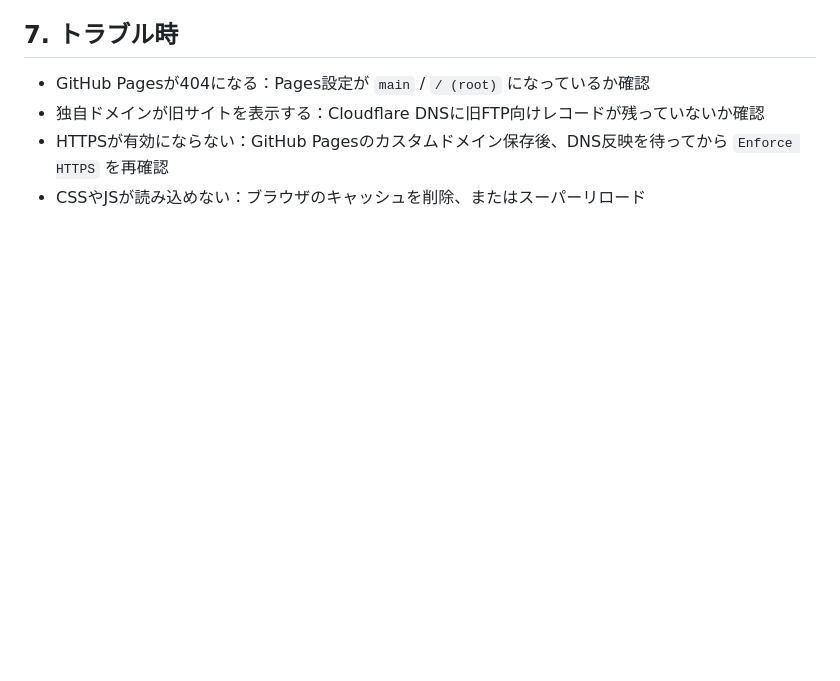
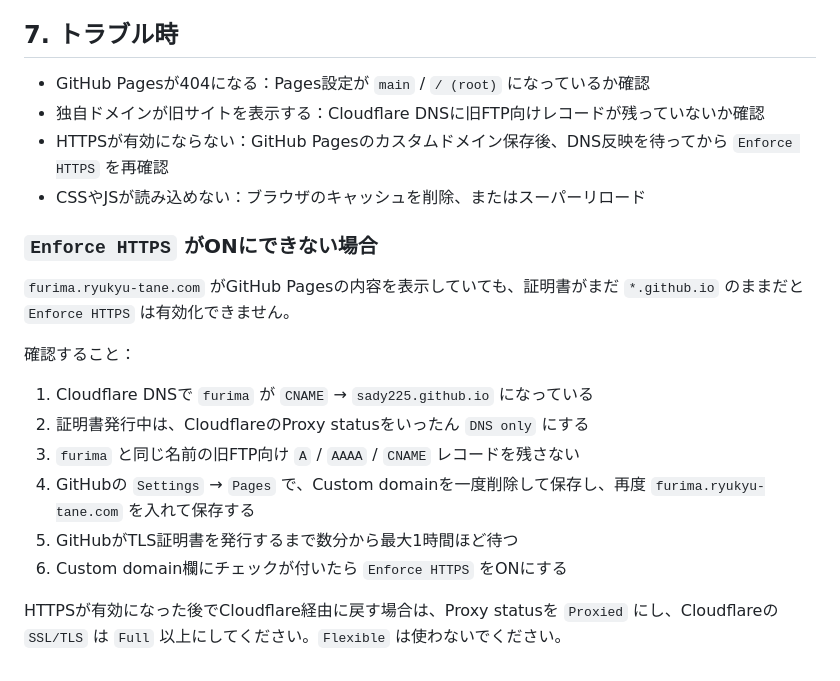
Before and after one commit to sady225/bungei-furima, a Markdown page: DEPLOY.md, the part around the change. Rendered like a GitHub page; blank space fills up the shorter version.

Commit message:
Add HTTPS enforcement troubleshooting

```diff
--- a/DEPLOY.md
+++ b/DEPLOY.md
@@ -88,3 +88,18 @@ GitHub Pagesの反映には数十秒から数分かかることがあります
 - 独自ドメインが旧サイトを表示する：Cloudflare DNSに旧FTP向けレコードが残っていないか確認
 - HTTPSが有効にならない：GitHub Pagesのカスタムドメイン保存後、DNS反映を待ってから `Enforce HTTPS` を再確認
 - CSSやJSが読み込めない：ブラウザのキャッシュを削除、またはスーパーリロード
+
+### `Enforce HTTPS` がONにできない場合
+
+`furima.ryukyu-tane.com` がGitHub Pagesの内容を表示していても、証明書がまだ `*.github.io` のままだと `Enforce HTTPS` は有効化できません。
+
+確認すること：
+
+1. Cloudflare DNSで `furima` が `CNAME` → `sady225.github.io` になっている
+2. 証明書発行中は、CloudflareのProxy statusをいったん `DNS only` にする
+3. `furima` と同じ名前の旧FTP向け `A` / `AAAA` / `CNAME` レコードを残さない
+4. GitHubの `Settings` → `Pages` で、Custom domainを一度削除して保存し、再度 `furima.ryukyu-tane.com` を入れて保存する
+5. GitHubがTLS証明書を発行するまで数分から最大1時間ほど待つ
+6. Custom domain欄にチェックが付いたら `Enforce HTTPS` をONにする
+
+HTTPSが有効になった後でCloudflare経由に戻す場合は、Proxy statusを `Proxied` にし、Cloudflareの `SSL/TLS` は `Full` 以上にしてください。`Flexible` は使わないでください。
```
